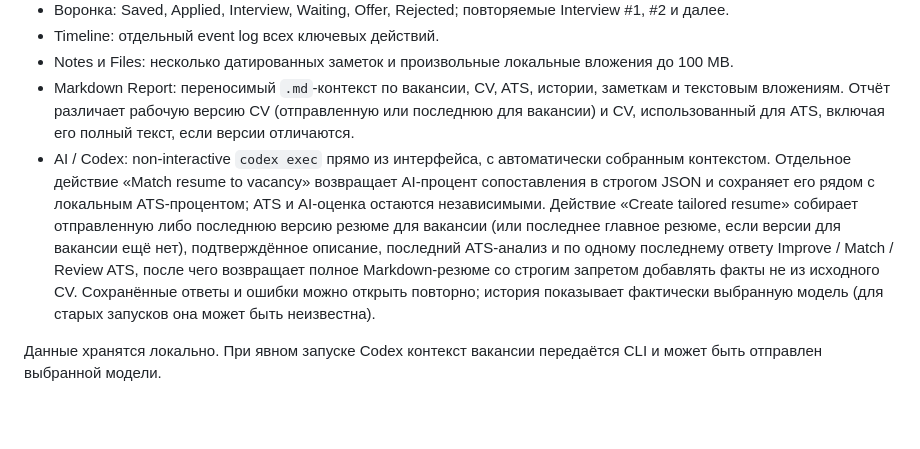
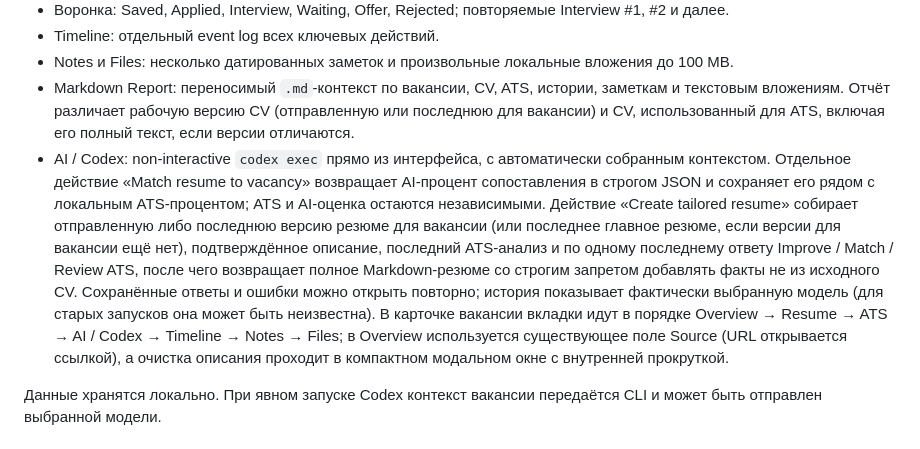
Before and after one commit to Oleksandrnie/CareerFlow, a Markdown page: README.md, the part around the change. GitHub-like rendering; blank space fills up the shorter version.

Commit message:
docs clarify vacancy navigation and cleaning dialog

```diff
--- a/README.md
+++ b/README.md
@@ -12,7 +12,7 @@
 - Timeline: отдельный event log всех ключевых действий.
 - Notes и Files: несколько датированных заметок и произвольные локальные вложения до 100 MB.
 - Markdown Report: переносимый `.md`-контекст по вакансии, CV, ATS, истории, заметкам и текстовым вложениям. Отчёт различает рабочую версию CV (отправленную или последнюю для вакансии) и CV, использованный для ATS, включая его полный текст, если версии отличаются.
-- AI / Codex: non-interactive `codex exec` прямо из интерфейса, с автоматически собранным контекстом. Отдельное действие «Match resume to vacancy» возвращает AI-процент сопоставления в строгом JSON и сохраняет его рядом с локальным ATS-процентом; ATS и AI-оценка остаются независимыми. Действие «Create tailored resume» собирает отправленную либо последнюю версию резюме для вакансии (или последнее главное резюме, если версии для вакансии ещё нет), подтверждённое описание, последний ATS-анализ и по одному последнему ответу Improve / Match / Review ATS, после чего возвращает полное Markdown-резюме со строгим запретом добавлять факты не из исходного CV. Сохранённые ответы и ошибки можно открыть повторно; история показывает фактически выбранную модель (для старых запусков она может быть неизвестна).
+- AI / Codex: non-interactive `codex exec` прямо из интерфейса, с автоматически собранным контекстом. Отдельное действие «Match resume to vacancy» возвращает AI-процент сопоставления в строгом JSON и сохраняет его рядом с локальным ATS-процентом; ATS и AI-оценка остаются независимыми. Действие «Create tailored resume» собирает отправленную либо последнюю версию резюме для вакансии (или последнее главное резюме, если версии для вакансии ещё нет), подтверждённое описание, последний ATS-анализ и по одному последнему ответу Improve / Match / Review ATS, после чего возвращает полное Markdown-резюме со строгим запретом добавлять факты не из исходного CV. Сохранённые ответы и ошибки можно открыть повторно; история показывает фактически выбранную модель (для старых запусков она может быть неизвестна). В карточке вакансии вкладки идут в порядке Overview → Resume → ATS → AI / Codex → Timeline → Notes → Files; в Overview используется существующее поле Source (URL открывается ссылкой), а очистка описания проходит в компактном модальном окне с внутренней прокруткой.
 
 Данные хранятся локально. При явном запуске Codex контекст вакансии передаётся CLI и может быть отправлен выбранной модели.
 
```
